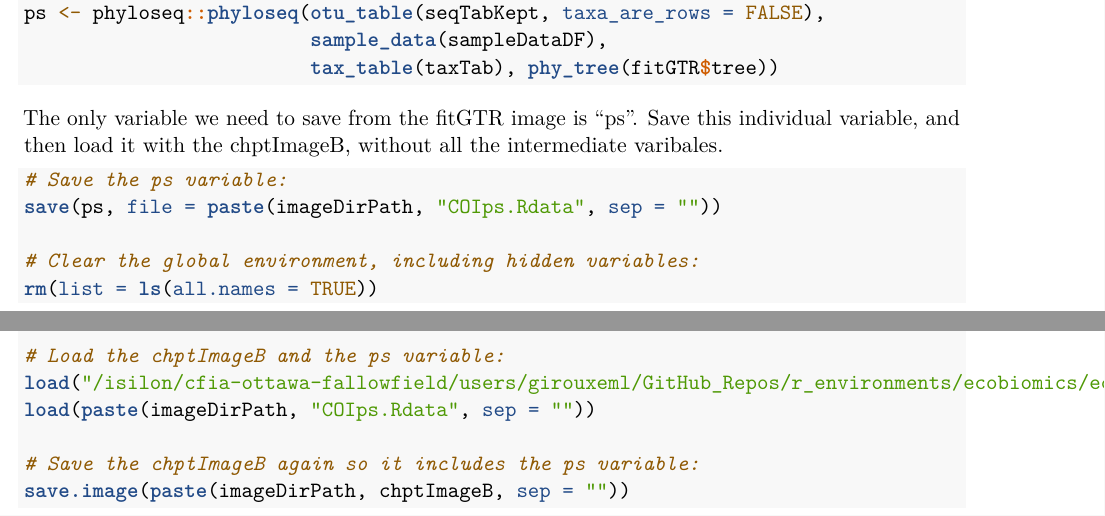
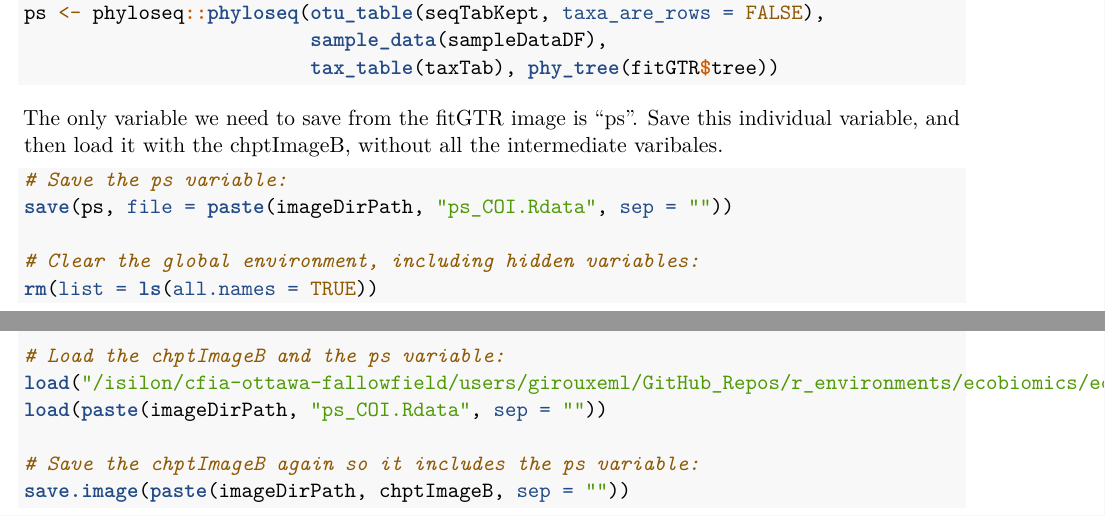
Before and after one commit to girouxem/Ecobiomics, an R Markdown document (chapter8_COI_processing/ecoGRDIChapter_COI_DADA2-specificprocessing.Rmd): two parts of pages 8 and 9 of 9, joined at a grey line, cut so that both start at the same text. Rendered offline with R 4.5, knitr and Pandoc, then LaTeX, with nearby package versions; some code elsewhere in the file could not run offline; common packages that the code uses without loading them are loaded.

Commit message:
minor edits

````diff
--- a/chapter8_COI_processing/ecoGRDIChapter_COI_DADA2-specificprocessing.Rmd
+++ b/chapter8_COI_processing/ecoGRDIChapter_COI_DADA2-specificprocessing.Rmd
@@ -385,14 +385,14 @@ ps <- phyloseq::phyloseq(otu_table(seqTabKept, taxa_are_rows = FALSE),
 The only variable we need to save from the fitGTR image is "ps". Save this individual variable, and then load it with the chptImageB, without all the intermediate varibales.
 ```{r, finalSave, echo=TRUE, eval=FALSE, include=TRUE, tidy=FALSE}
 # Save the ps variable:
-save(ps, file = paste(imageDirPath, "COIps.Rdata", sep = ""))
+save(ps, file = paste(imageDirPath, "ps_COI.Rdata", sep = ""))
 
 # Clear the global environment, including hidden variables:
 rm(list = ls(all.names = TRUE))
 
 # Load the chptImageB and the ps variable:
 load("/isilon/cfia-ottawa-fallowfield/users/girouxeml/GitHub_Repos/r_environments/ecobiomics/ecobiomics_COI_2b.RData")
-load(paste(imageDirPath, "COIps.Rdata", sep = ""))
+load(paste(imageDirPath, "ps_COI.Rdata", sep = ""))
 
 # Save the chptImageB again so it includes the ps variable:
 save.image(paste(imageDirPath, chptImageB, sep = ""))
````
